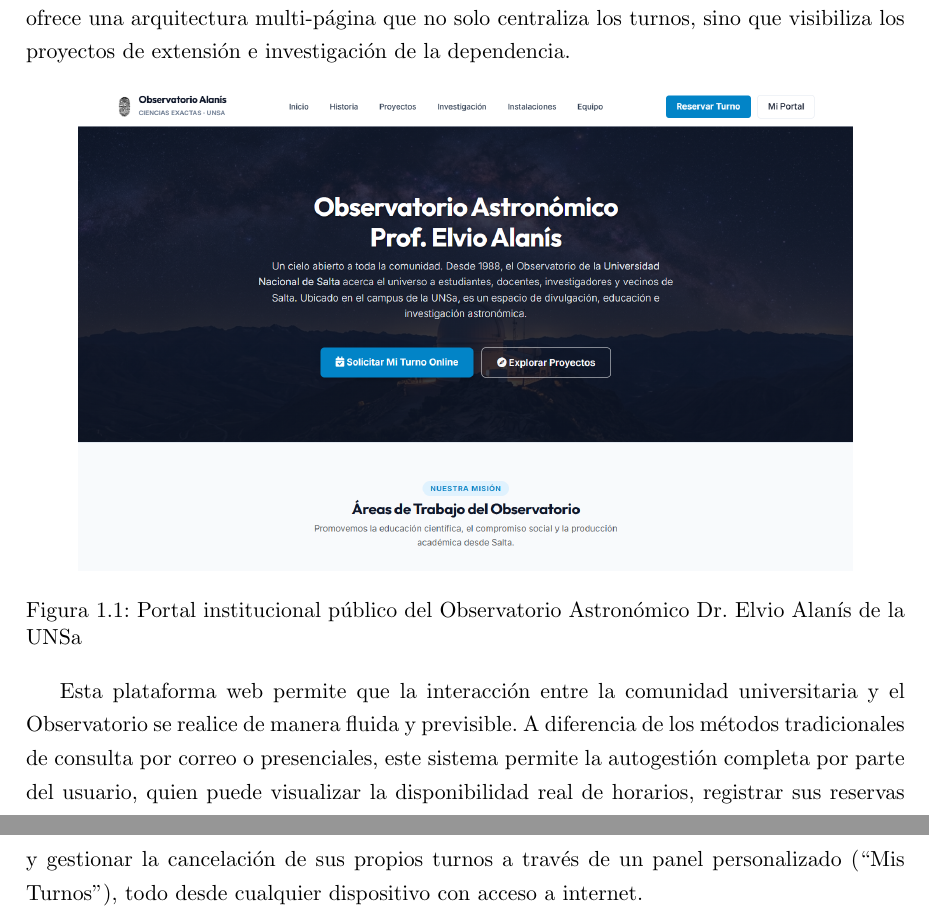
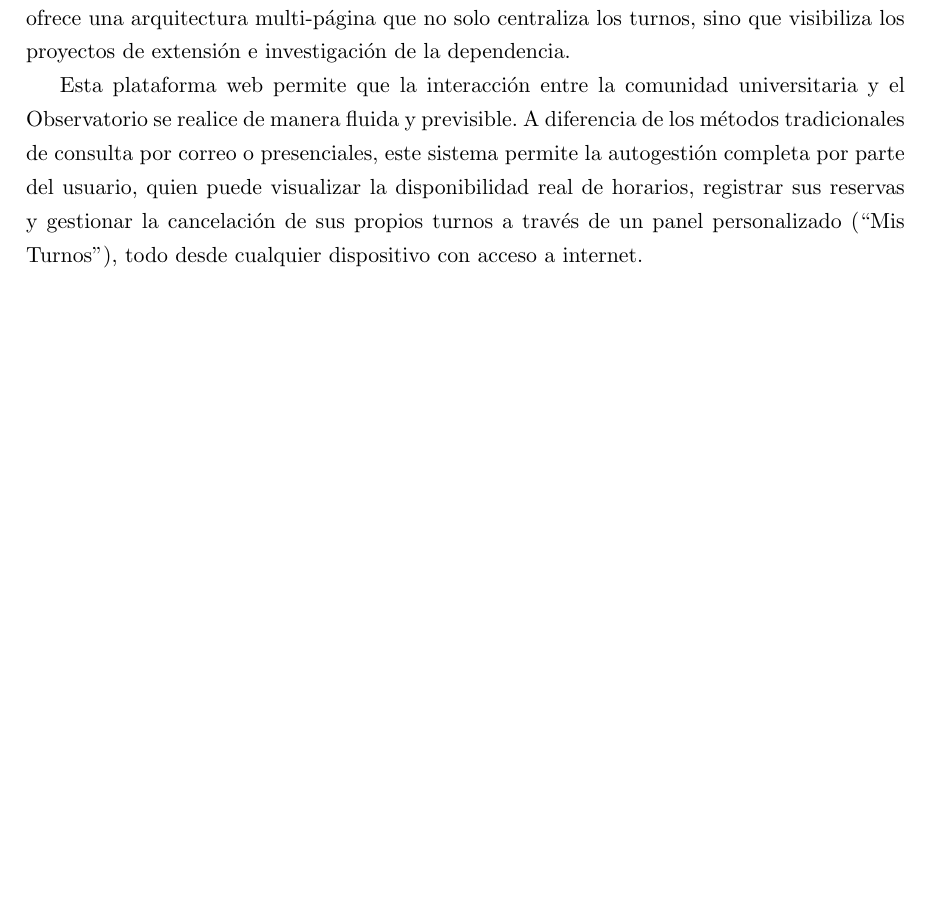
Before and after one commit to feijoo230/Turnos, a LaTeX thesis (informe_final/informe_final.tex, which reads informe_final/cap1_introduccion.tex): two parts of pages 4 and 5 of 55 before the commit and part of page 4 of 55 after it, the two joined at a grey line, cut so that both start at the same text, the shorter picture padded with empty space. Compiled offline with pdfLaTeX.

Commit message:
[DOC] Actualizar capturas del buscador y asistente de reservas y eliminar figura duplicada en el informe final

```diff
--- a/informe_final/cap1_introduccion.tex
+++ b/informe_final/cap1_introduccion.tex
@@ -5,13 +5,6 @@
 El presente trabajo final de carrera documenta el diseño, desarrollo e implementación de un sistema de gestión de turnos académicos. En el ámbito universitario, la coordinación de espacios y servicios especializados, como los laboratorios y bibliotecas, requiere de una organización meticulosa para garantizar que tanto alumnos como docentes y público en general puedan acceder a los recursos de manera equitativa y eficiente.
 
 El sistema de \textbf{Turnos Académicos} surge como una solución tecnológica diseñada específicamente para la \textbf{Universidad Nacional de Salta (UNSa)}, con un enfoque inicial y prioritario para el \textbf{Observatorio Alanís}. El Observatorio, al ser un espacio de divulgación científica y académica, recibe constantes solicitudes de visitas, consultas técnicas y uso de instrumentos, lo que hace indispensable contar con una plataforma que centralice y automatice la reserva de citas. A través de un portal de acceso público de diseño institucional, se ofrece una arquitectura multi-página que no solo centraliza los turnos, sino que visibiliza los proyectos de extensión e investigación de la dependencia.
-
-\begin{figure}[!htbp]
-    \centering
-    \includegraphics[width=0.88\textwidth]{portal_institucional}
-    \caption{Portal institucional público del Observatorio Astronómico Dr. Elvio Alanís de la UNSa}
-    \label{fig:portal_institucional}
-\end{figure}
 
 Esta plataforma web permite que la interacción entre la comunidad universitaria y el Observatorio se realice de manera fluida y previsible. A diferencia de los métodos tradicionales de consulta por correo o presenciales, este sistema permite la autogestión completa por parte del usuario, quien puede visualizar la disponibilidad real de horarios, registrar sus reservas y gestionar la cancelación de sus propios turnos a través de un panel personalizado (``Mis Turnos''), todo desde cualquier dispositivo con acceso a internet.
 
```
Also changed, not shown: informe_final/img/buscador_turnos.png, informe_final/img/form_reserva_modalidades.png.
